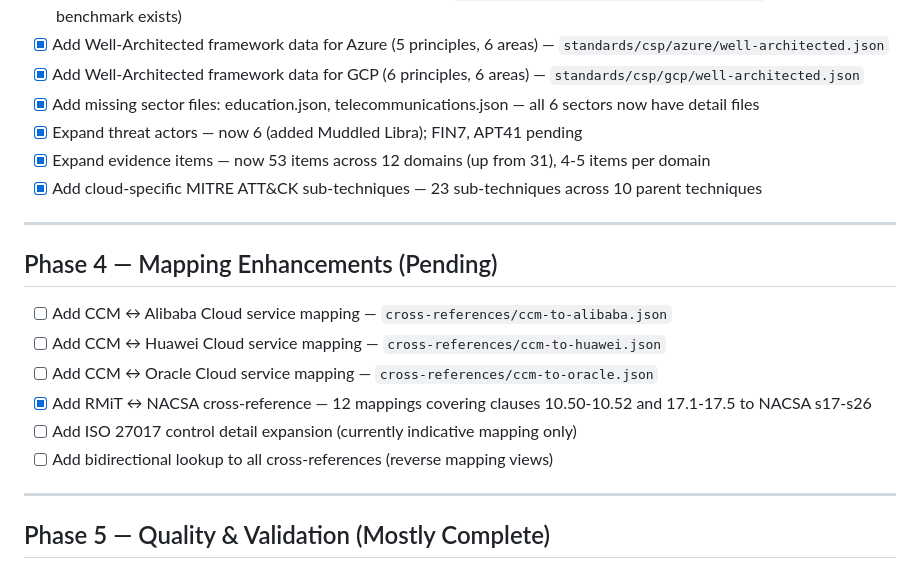
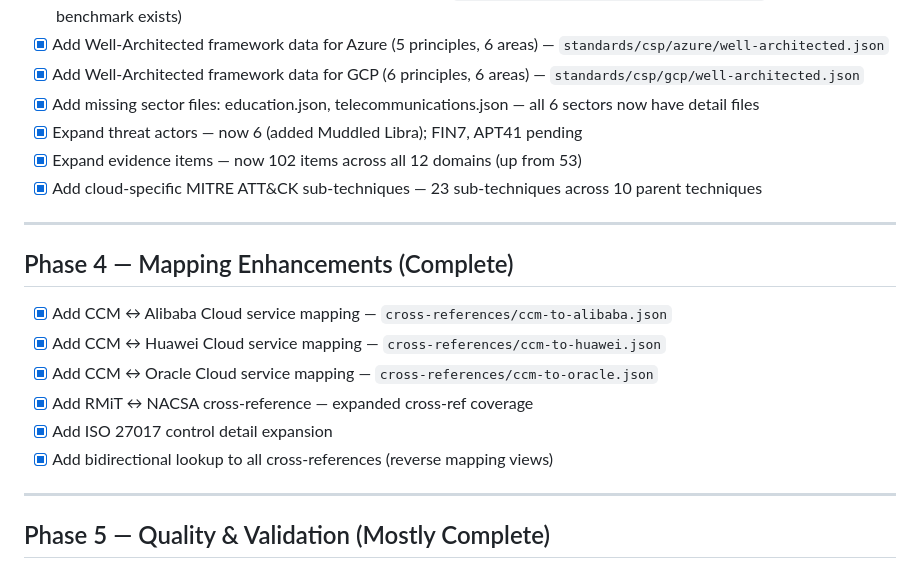
Before and after one commit to dawuds/cloud-sec, a Markdown page: TODO.md, the part around the change. Rendered like a GitHub page.

```diff
--- a/TODO.md
+++ b/TODO.md
@@ -45,19 +45,19 @@ Tracking all planned enhancements. Grouped by phase. Check off items as complete
 - [x] Add Well-Architected framework data for GCP (6 principles, 6 areas) — `standards/csp/gcp/well-architected.json`
 - [x] Add missing sector files: education.json, telecommunications.json — all 6 sectors now have detail files
 - [x] Expand threat actors — now 6 (added Muddled Libra); FIN7, APT41 pending
-- [x] Expand evidence items — now 53 items across 12 domains (up from 31), 4-5 items per domain
+- [x] Expand evidence items — now 102 items across all 12 domains (up from 53)
 - [x] Add cloud-specific MITRE ATT&CK sub-techniques — 23 sub-techniques across 10 parent techniques
 
 ---
 
-## Phase 4 — Mapping Enhancements (Pending)
+## Phase 4 — Mapping Enhancements (Complete)
 
-- [ ] Add CCM ↔ Alibaba Cloud service mapping — `cross-references/ccm-to-alibaba.json`
-- [ ] Add CCM ↔ Huawei Cloud service mapping — `cross-references/ccm-to-huawei.json`
-- [ ] Add CCM ↔ Oracle Cloud service mapping — `cross-references/ccm-to-oracle.json`
-- [x] Add RMiT ↔ NACSA cross-reference — 12 mappings covering clauses 10.50-10.52 and 17.1-17.5 to NACSA s17-s26
-- [ ] Add ISO 27017 control detail expansion (currently indicative mapping only)
-- [ ] Add bidirectional lookup to all cross-references (reverse mapping views)
+- [x] Add CCM ↔ Alibaba Cloud service mapping — `cross-references/ccm-to-alibaba.json`
+- [x] Add CCM ↔ Huawei Cloud service mapping — `cross-references/ccm-to-huawei.json`
+- [x] Add CCM ↔ Oracle Cloud service mapping — `cross-references/ccm-to-oracle.json`
+- [x] Add RMiT ↔ NACSA cross-reference — expanded cross-ref coverage
+- [x] Add ISO 27017 control detail expansion
+- [x] Add bidirectional lookup to all cross-references (reverse mapping views)
 
 ---
 
```
